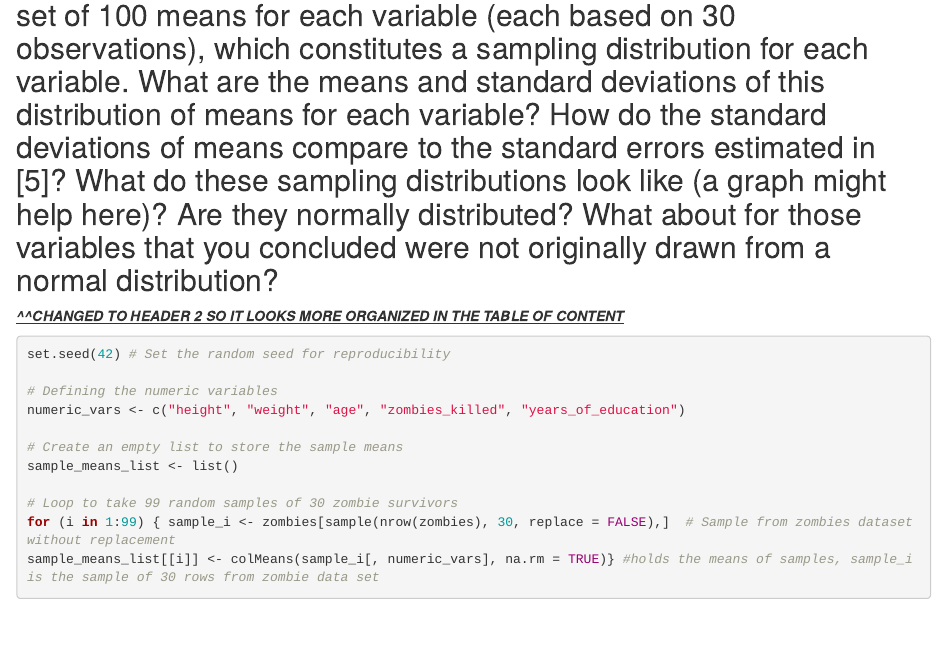
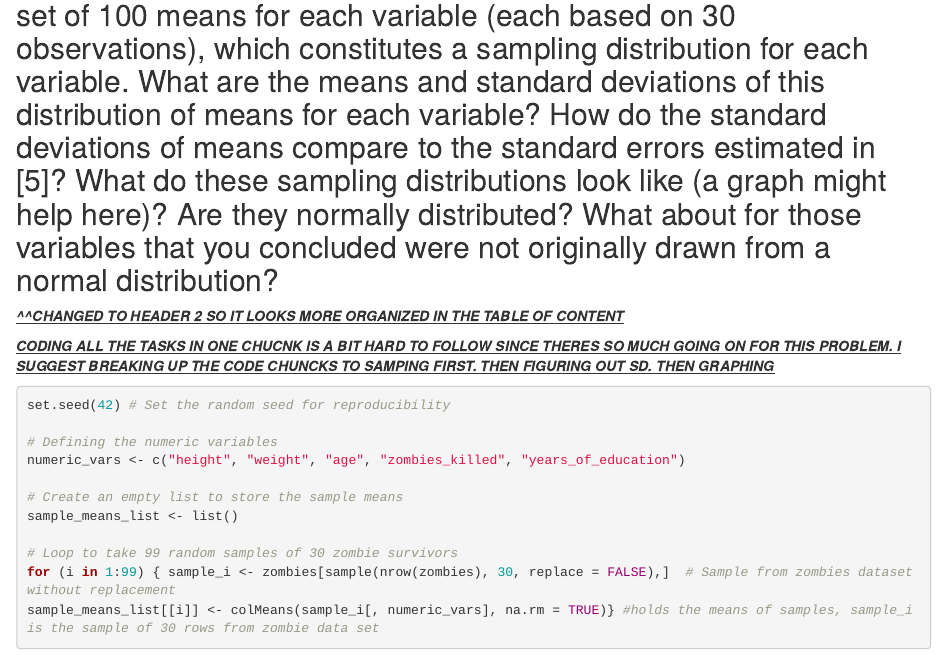
Before and after one commit to plkacy/AN588_Zombies_pl2003, an R Markdown document (plkacy_PeerCommentary_sherryx_03.Rmd): the page in a window 1100 px wide, from 9390 px down. Rendered offline with R 4.5, knitr and Pandoc, with nearby package versions; some code elsewhere in the file could not run offline.

Commit message:
QUESTION6 COMMENT

````diff
--- a/plkacy_PeerCommentary_sherryx_03.Rmd
+++ b/plkacy_PeerCommentary_sherryx_03.Rmd
@@ -243,6 +243,8 @@ confidence_intervals
 
 [***\^\^CHANGED TO HEADER 2 SO IT LOOKS MORE ORGANIZED IN THE TABLE OF CONTENT***]{.underline}
 
+[***CODING ALL THE TASKS IN ONE CHUCNK IS A BIT HARD TO FOLLOW SINCE THERES SO MUCH GOING ON FOR THIS PROBLEM. I SUGGEST BREAKING UP THE CODE CHUNCKS TO SAMPING FIRST. THEN FIGURING OUT SD. THEN GRAPHING***]{.underline}
+
 ```{r}
 set.seed(42) # Set the random seed for reproducibility
 
````
